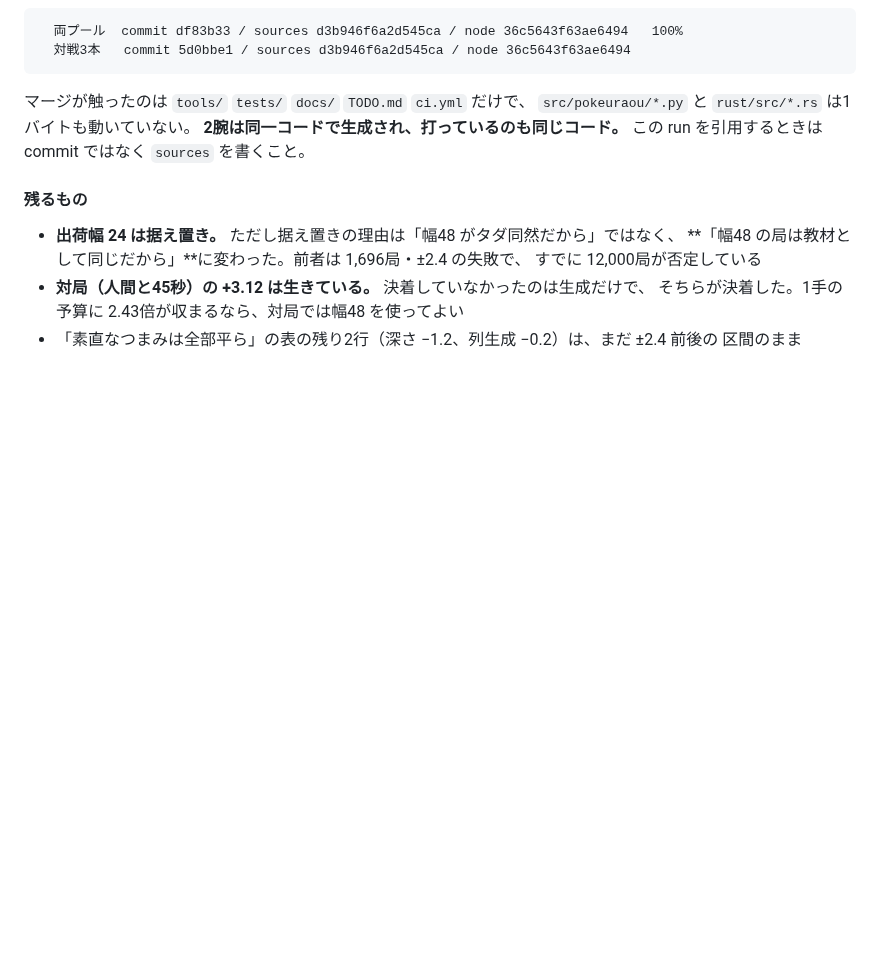
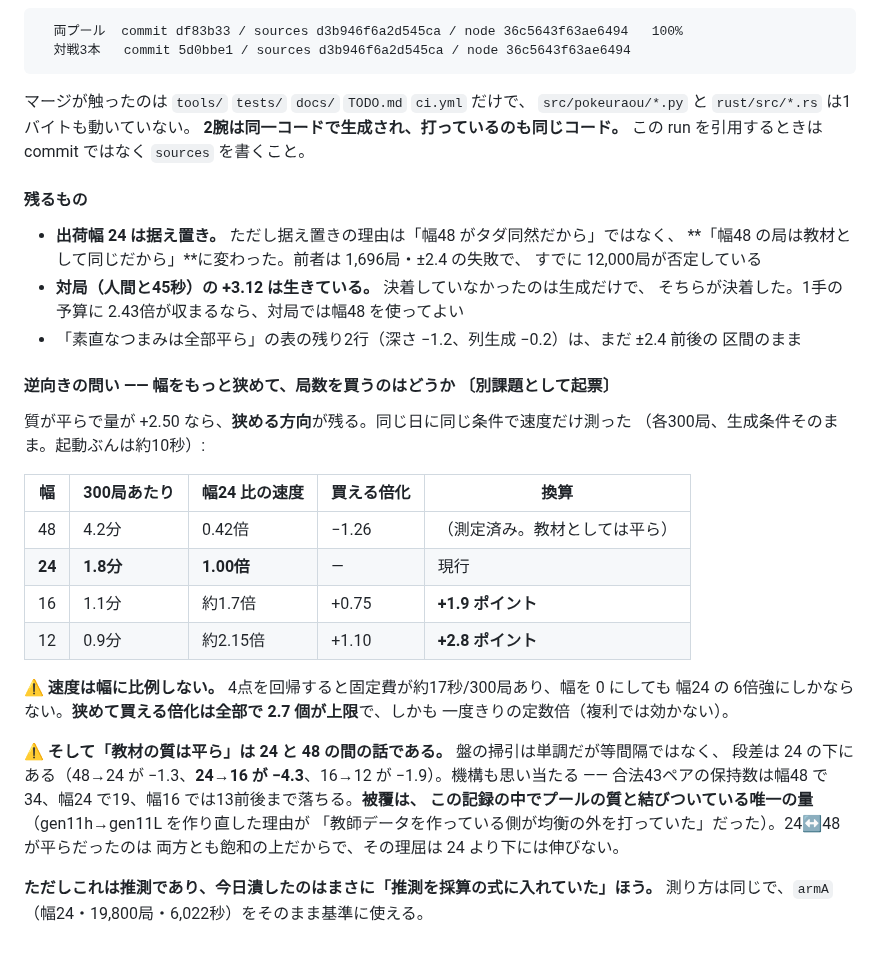
Before and after one commit to Ikazuchisdiary/pokeuraou, a Markdown page: GENERATIONS.md, the part around the change. Rendered like a GitHub page; blank space fills up the shorter version.

Commit message:
狭める方向の速度を測って、次の課題の土台だけ置いた
質が平らで量が +2.50 なら、逆向き（幅を狭めて局数を買う）が残る。同じ日・同じ条件で
速度だけ測った: 幅16 は約1.7倍、幅12 は約2.15倍で、換算すると +1.9 / +2.8 ポイント。

2つ但し書きを付けた。速度は幅に比例せず、固定費 17秒/300局 があるので狭めて買える
倍化は全部で 2.7 個が天井。そして「教材の質は平ら」は 24 と 48 の間の話で、盤の段差は
24 の下にある（24→16 が −4.3）。合法ペアの保持数が 19 → 13 に落ちる被覆の問題で、
被覆はこの記録の中でプールの質と結びついている唯一の量。

推測なので測るまでは書かない。armA をそのまま基準に使える。

```diff
--- a/GENERATIONS.md
+++ b/GENERATIONS.md
@@ -1261,3 +1261,29 @@ A 対 C はそのまま、**この動作点の学習曲線の傾き**になる:
   そちらが決着した。1手の予算に 2.43倍が収まるなら、対局では幅48 を使ってよい
 * 「素直なつまみは全部平ら」の表の残り2行（深さ −1.2、列生成 −0.2）は、まだ ±2.4 前後の
   区間のまま
+
+#### 逆向きの問い —— 幅をもっと狭めて、局数を買うのはどうか 〔別課題として起票〕
+
+質が平らで量が +2.50 なら、**狭める方向**が残る。同じ日に同じ条件で速度だけ測った
+（各300局、生成条件そのまま。起動ぶんは約10秒）:
+
+| 幅 | 300局あたり | 幅24 比の速度 | 買える倍化 | 換算 |
+|---|---|---|---|---|
+| 48 | 4.2分 | 0.42倍 | −1.26 | （測定済み。教材としては平ら） |
+| **24** | **1.8分** | **1.00倍** | — | 現行 |
+| 16 | 1.1分 | 約1.7倍 | +0.75 | **+1.9 ポイント** |
+| 12 | 0.9分 | 約2.15倍 | +1.10 | **+2.8 ポイント** |
+
+⚠ **速度は幅に比例しない。** 4点を回帰すると固定費が約17秒/300局あり、幅を 0 にしても
+幅24 の 6倍強にしかならない。**狭めて買える倍化は全部で 2.7 個が上限**で、しかも
+一度きりの定数倍（複利では効かない）。
+
+⚠ **そして「教材の質は平ら」は 24 と 48 の間の話である。** 盤の掃引は単調だが等間隔ではなく、
+段差は 24 の下にある（48→24 が −1.3、**24→16 が −4.3**、16→12 が −1.9）。機構も思い当たる
+—— 合法43ペアの保持数は幅48 で34、幅24 で19、幅16 では13前後まで落ちる。**被覆は、
+この記録の中でプールの質と結びついている唯一の量**（gen11h→gen11L を作り直した理由が
+「教師データを作っている側が均衡の外を打っていた」だった）。24↔48 が平らだったのは
+両方とも飽和の上だからで、その理屈は 24 より下には伸びない。
+
+**ただしこれは推測であり、今日潰したのはまさに「推測を採算の式に入れていた」ほう。**
+測り方は同じで、`armA`（幅24・19,800局・6,022秒）をそのまま基準に使える。
```
